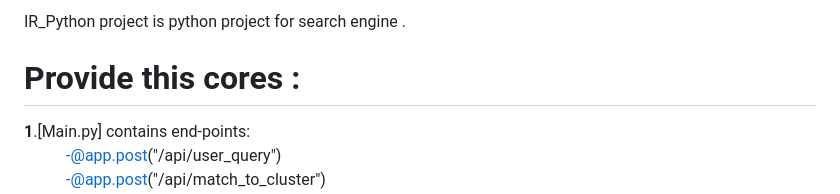
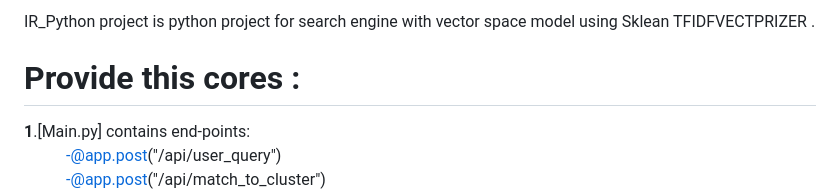
Before and after one commit to omranAK/IR_FINAL, a Markdown page: README.md, the part around the change. GitHub-like rendering.

```diff
--- a/README.md
+++ b/README.md
@@ -1,4 +1,4 @@
-IR_Python project is python project for search engine  .
+IR_Python project is python project for search engine with vector space model using Sklean TFIDFVECTPRIZER .
 # Provide this cores :
 **1**.[Main.py] contains end-points: <br/>
        $~~~~~~~~~~~$-@app.post("/api/user_query")<br/>
```
